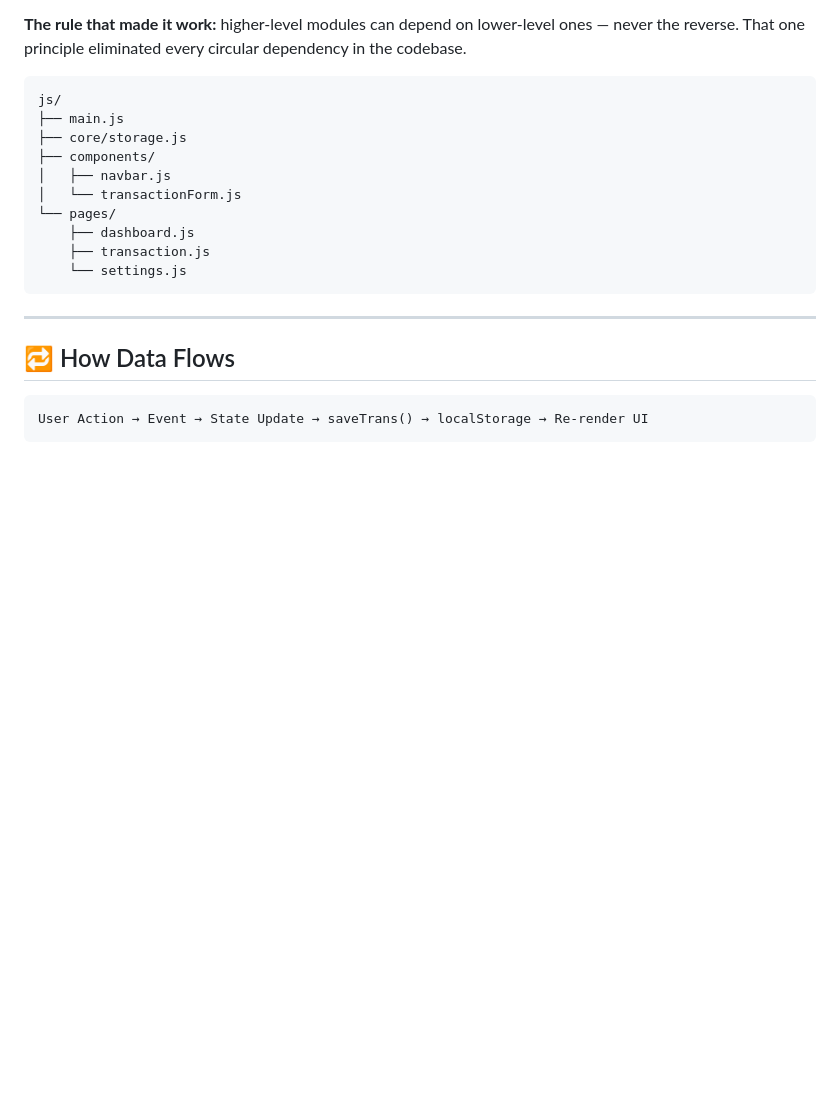
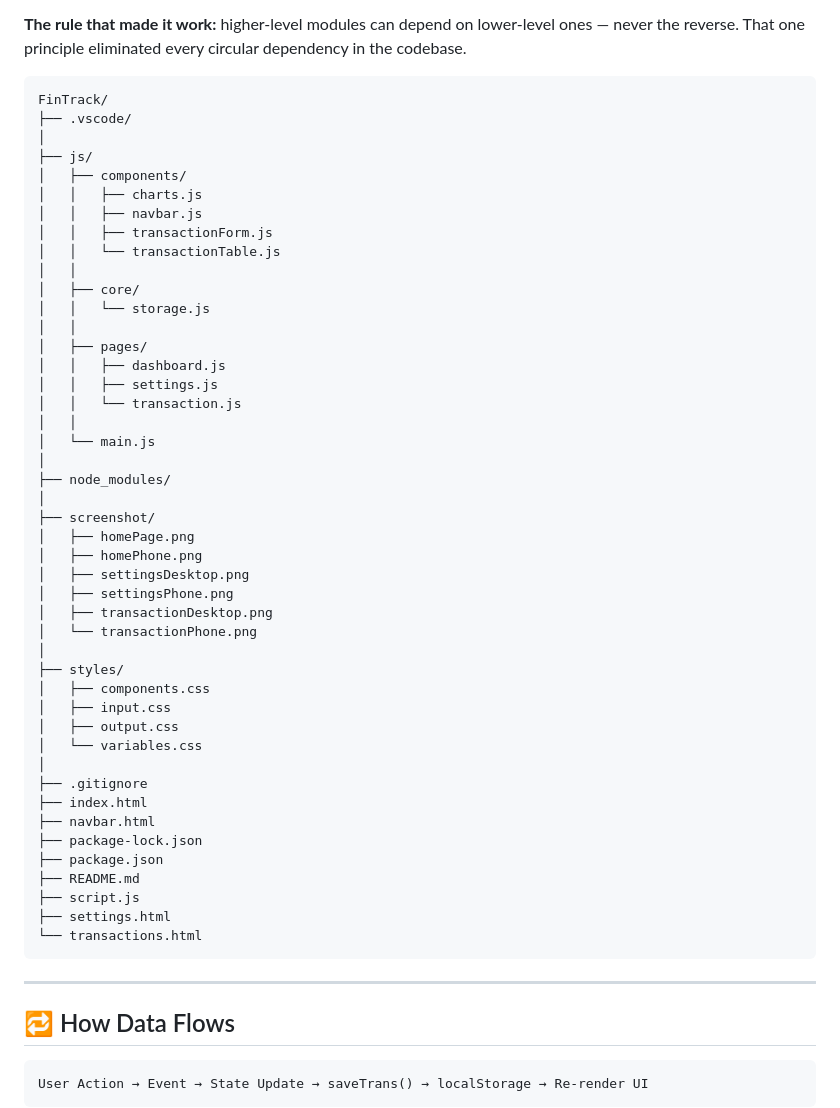
Before and after one commit to rajshahdev966/Fintrack-Dashboard-Project, a Markdown page: README.md, the part around the change. Drawn GitHub-style; blank space fills up the shorter version.

Commit message:
Manual publish - 8/12/2026, 7:52:57 PM

````diff
--- a/README.md
+++ b/README.md
@@ -83,16 +83,51 @@ The single biggest shift in this project: moving from **one script** to **respon
 **The rule that made it work:** higher-level modules can depend on lower-level ones — never the reverse. That one principle eliminated every circular dependency in the codebase.
 
 ```
-js/
-├── main.js
-├── core/storage.js
-├── components/
-│   ├── navbar.js
-│   └── transactionForm.js
-└── pages/
-    ├── dashboard.js
-    ├── transaction.js
-    └── settings.js
+FinTrack/
+├── .vscode/
+│
+├── js/
+│   ├── components/
+│   │   ├── charts.js
+│   │   ├── navbar.js
+│   │   ├── transactionForm.js
+│   │   └── transactionTable.js
+│   │
+│   ├── core/
+│   │   └── storage.js
+│   │
+│   ├── pages/
+│   │   ├── dashboard.js
+│   │   ├── settings.js
+│   │   └── transaction.js
+│   │
+│   └── main.js
+│
+├── node_modules/
+│
+├── screenshot/
+│   ├── homePage.png
+│   ├── homePhone.png
+│   ├── settingsDesktop.png
+│   ├── settingsPhone.png
+│   ├── transactionDesktop.png
+│   └── transactionPhone.png
+│
+├── styles/
+│   ├── components.css
+│   ├── input.css
+│   ├── output.css
+│   └── variables.css
+│
+├── .gitignore
+├── index.html
+├── navbar.html
+├── package-lock.json
+├── package.json
+├── README.md
+├── script.js
+├── settings.html
+└── transactions.html
 ```
 
 ---
````
